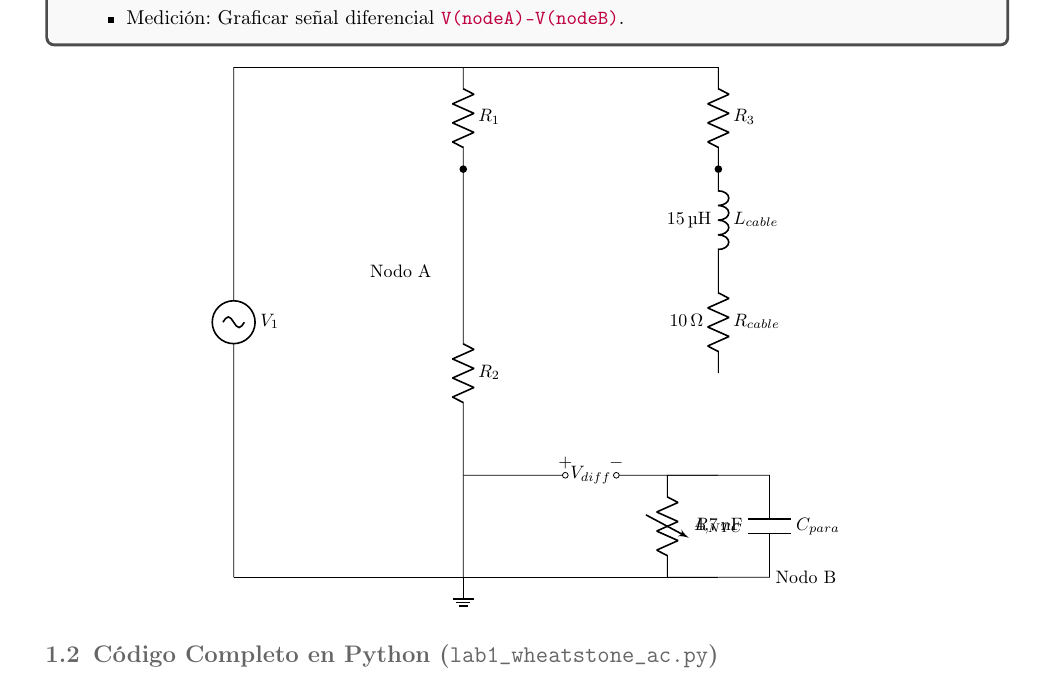
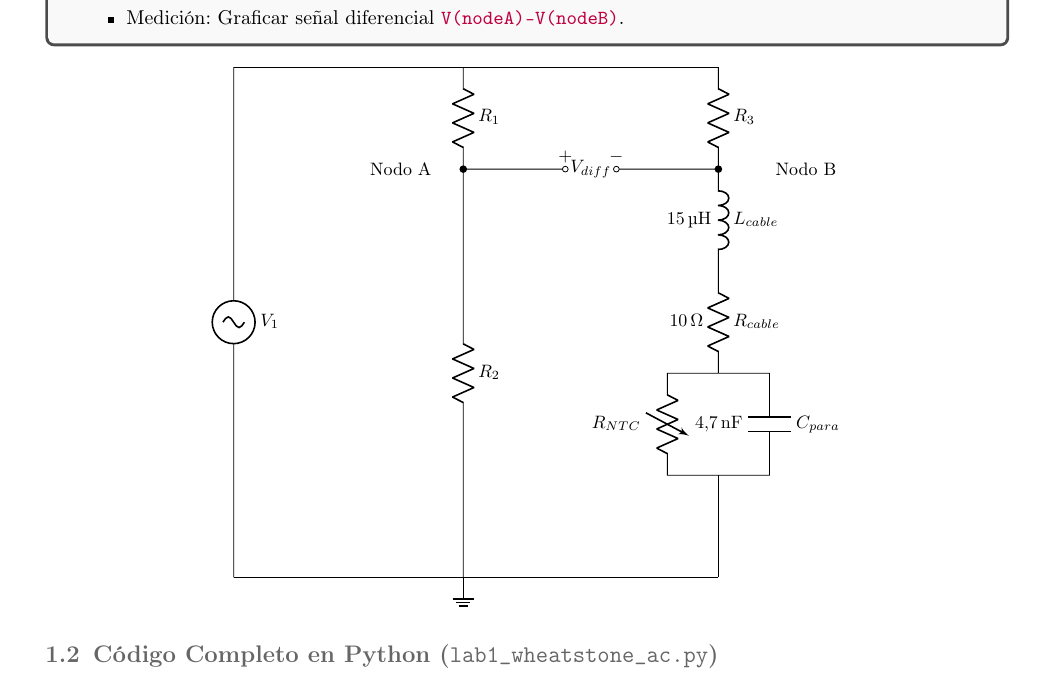
Before and after one commit to berquiroga/planificacion-UCB, a LaTeX document (2-2026/IMT221/circuitos-electronicos-2/00_Laboratorios/guia_laboratorios.tex): part of page 3 of 13, cut so that both start at the same text. Compiled offline with pdfLaTeX.

Commit message:
Agrega guia laboratorio 1 EC2

```diff
--- a/2-2026/IMT221/circuitos-electronicos-2/00_Laboratorios/guia_laboratorios.tex
+++ b/2-2026/IMT221/circuitos-electronicos-2/00_Laboratorios/guia_laboratorios.tex
@@ -142,17 +142,18 @@
 
         \draw (2.5,10) to[R, l=$R_1$] (2.5,8) node[circle,fill,inner sep=1.5pt]{};
         \draw (2.5,8) to[R, l=$R_2$] (2.5,0);
-        \node[left, align=center] at (2,6) {Nodo A};
+        \node[left, align=center] at (2,8) {Nodo A};
 
         \draw (7.5,10) to[R, l=$R_3$] (7.5,8) node[circle,fill,inner sep=1.5pt]{};
         \draw (7.5,8) to[L, l=$L_{cable}$, a=\qty{15}{\micro\henry}] (7.5,6) to[R, l=$R_{cable}$, a=\qty{10}{\ohm}] (7.5,4);
-        \draw (7.5,2) -- (6.5,2) to[vR, l=$R_{NTC}$] (6.5,0) -- (7.5,0);
-        \draw (7.5,2) -- (8.5,2) to[C, l=$C_{para}$, a=\qty{4.7}{\nano\farad}] (8.5,0) -- (7.5,0);
-        \node[right, align=center] at (8.5,0) {Nodo B};
+        \draw (7.5,4) -- (6.5,4) to[vR, l_=$R_{NTC}$] (6.5,2) -- (7.5,2);
+        \draw (7.5,4) -- (8.5,4) to[C, l=$C_{para}$, a=\qty{4.7}{\nano\farad}] (8.5,2) -- (7.5,2);
+        \draw (7.5,2) -- (7.5,0);
+        \node[right, align=center] at (8.5,8) {Nodo B};
 
-        \draw (2.5,2) to[short, -o] (4.5,2) node[above]{$+$};
-        \draw (7.5,2) to[short, -o] (5.5,2) node[above]{$-$};
-        \node at (5, 2) {$V_{diff}$};
+        \draw (2.5,8) to[short, -o] (4.5,8) node[above]{$+$};
+        \draw (7.5,8) to[short, -o] (5.5,8) node[above]{$-$};
+        \node at (5, 8) {$V_{diff}$};
     \end{circuitikz}
 \end{center}
 
```
Also changed, not shown: 2-2026/IMT221/circuitos-electronicos-2/00_Laboratorios/guia_laboratorios.pdf.
